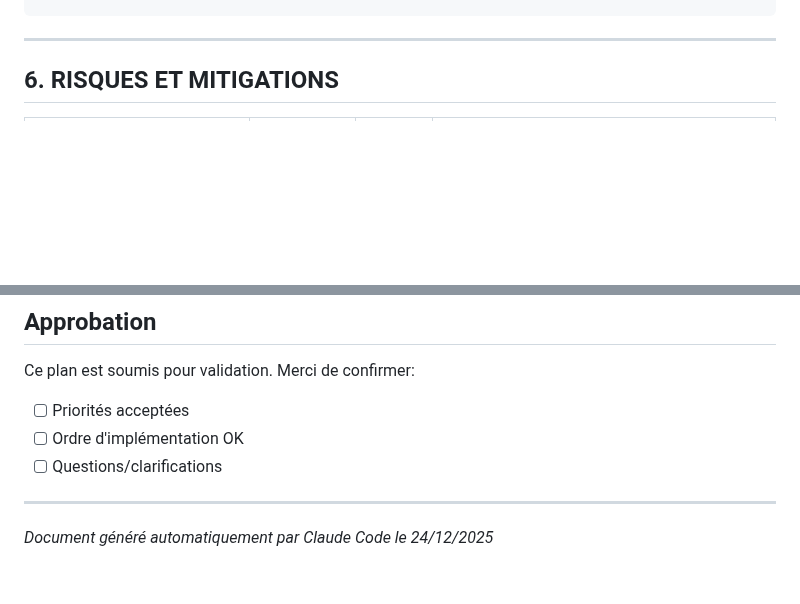
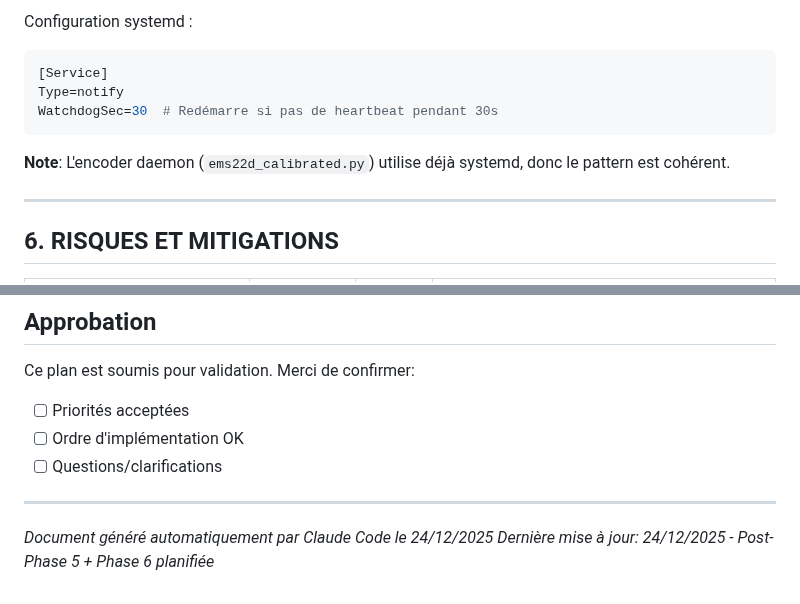
Before and after one commit to jpokinter87/DriftApp-Web, a Markdown page: PLAN_ANALYSE_REFACTORING.md, 2 parts joined by grey strips. GitHub-like rendering; blank space fills up the shorter version.

````diff
--- a/PLAN_ANALYSE_REFACTORING.md
+++ b/PLAN_ANALYSE_REFACTORING.md
@@ -400,3 +459,12 @@ self.recent_tracking_logs = deque(maxlen=20)
+Configuration systemd :
+```ini
+[Service]
+Type=notify
+WatchdogSec=30  # Redémarre si pas de heartbeat pendant 30s
+```
+
+**Note**: L'encoder daemon (`ems22d_calibrated.py`) utilise déjà systemd, donc le pattern est cohérent.
+
 ---
 
 ## 6. RISQUES ET MITIGATIONS
@@ -431,3 +499,4 @@ Ce plan est soumis pour validation. Merci de confirmer:
 ---
 
 *Document généré automatiquement par Claude Code le 24/12/2025*
+*Dernière mise à jour: 24/12/2025 - Post-Phase 5 + Phase 6 planifiée*
````
Also changed, not shown: other parts of PLAN_ANALYSE_REFACTORING.md (+59 -0 lines).
